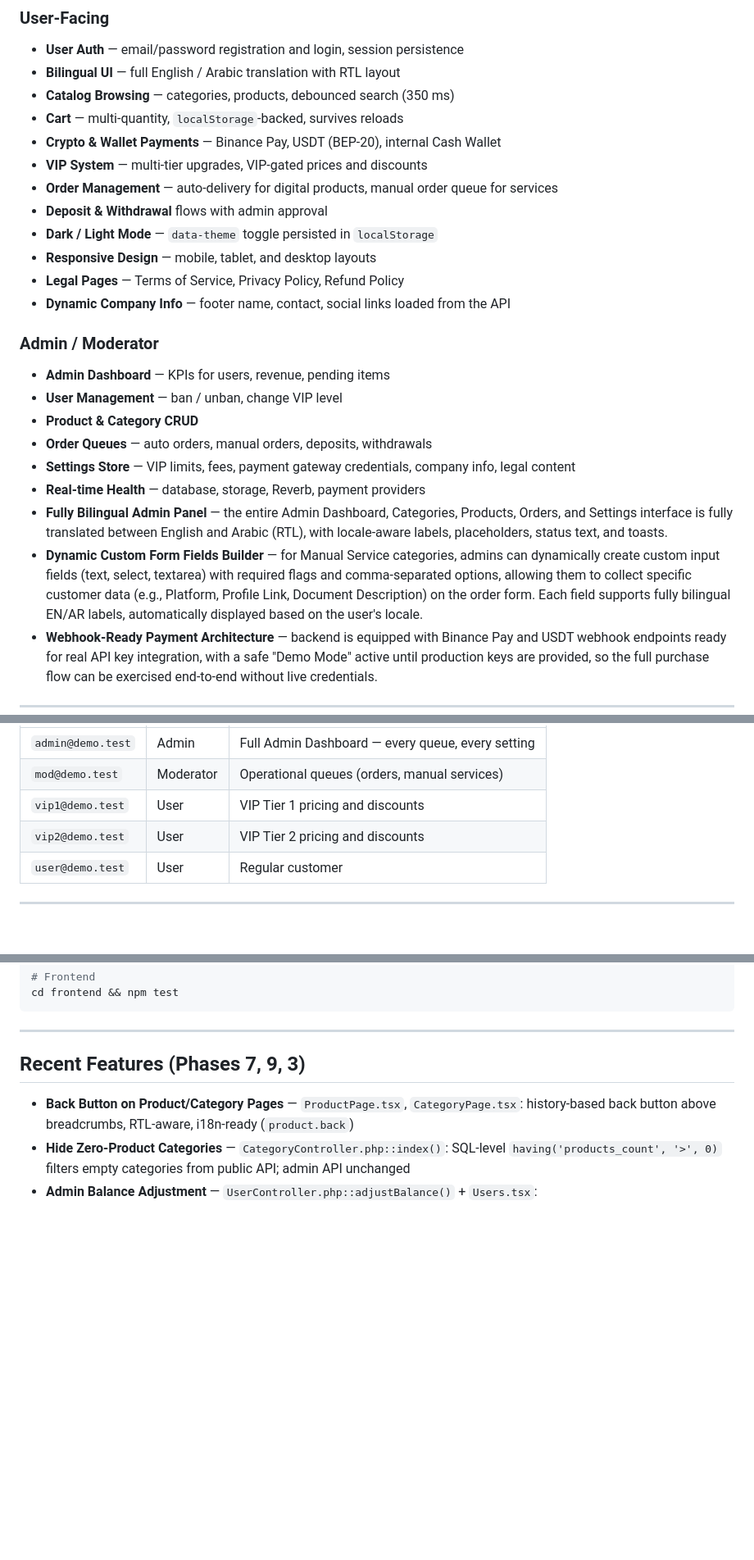
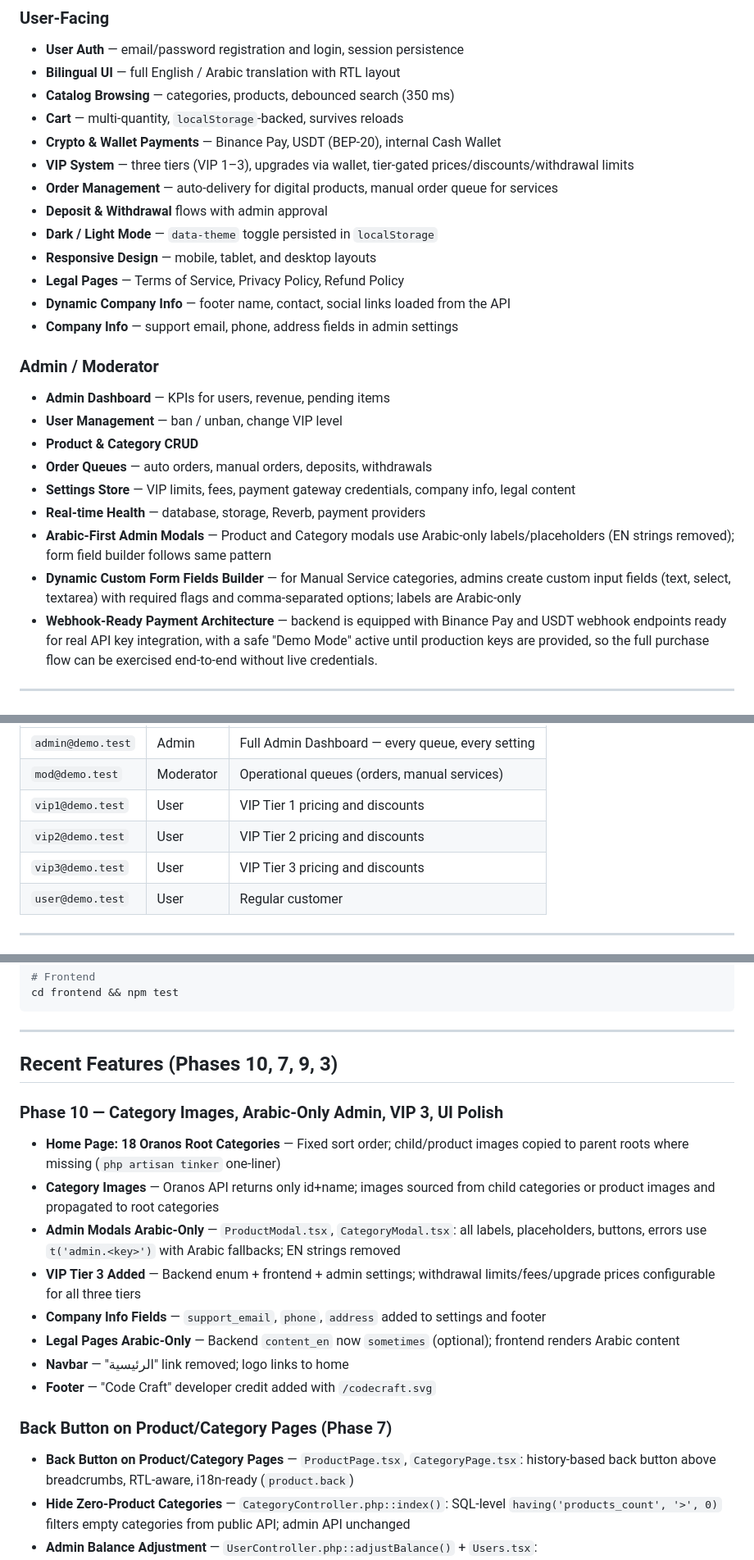
Before and after one commit to serenesheikh23/marketly, a Markdown page: README.md, 3 parts joined by grey strips. Shown at 82% size. Drawn GitHub-style; blank space fills up the shorter version.

Commit message:
docs: reflect VIP 3, Code Craft category, Arabic-only modals

```diff
--- a/README.md
+++ b/README.md
@@ -68,13 +68,14 @@ Reverb broadcasts, a Redux store with localStorage persistence, and a bilingual
 - **Catalog Browsing** — categories, products, debounced search (350 ms)
 - **Cart** — multi-quantity, `localStorage`-backed, survives reloads
 - **Crypto & Wallet Payments** — Binance Pay, USDT (BEP-20), internal Cash Wallet
-- **VIP System** — multi-tier upgrades, VIP-gated prices and discounts
+- **VIP System** — three tiers (VIP 1–3), upgrades via wallet, tier-gated prices/discounts/withdrawal limits
 - **Order Management** — auto-delivery for digital products, manual order queue for services
 - **Deposit & Withdrawal** flows with admin approval
 - **Dark / Light Mode** — `data-theme` toggle persisted in `localStorage`
 - **Responsive Design** — mobile, tablet, and desktop layouts
 - **Legal Pages** — Terms of Service, Privacy Policy, Refund Policy
 - **Dynamic Company Info** — footer name, contact, social links loaded from the API
+- **Company Info** — support email, phone, address fields in admin settings
 
 ### Admin / Moderator
 - **Admin Dashboard** — KPIs for users, revenue, pending items
@@ -83,8 +84,8 @@ Reverb broadcasts, a Redux store with localStorage persistence, and a bilingual
 - **Order Queues** — auto orders, manual orders, deposits, withdrawals
 - **Settings Store** — VIP limits, fees, payment gateway credentials, company info, legal content
 - **Real-time Health** — database, storage, Reverb, payment providers
-- **Fully Bilingual Admin Panel** — the entire Admin Dashboard, Categories, Products, Orders, and Settings interface is fully translated between English and Arabic (RTL), with locale-aware labels, placeholders, status text, and toasts.
-- **Dynamic Custom Form Fields Builder** — for Manual Service categories, admins can dynamically create custom input fields (text, select, textarea) with required flags and comma-separated options, allowing them to collect specific customer data (e.g., Platform, Profile Link, Document Description) on the order form. Each field supports fully bilingual EN/AR labels, automatically displayed based on the user's locale.
+- **Arabic-First Admin Modals** — Product and Category modals use Arabic-only labels/placeholders (EN strings removed); form field builder follows same pattern
+- **Dynamic Custom Form Fields Builder** — for Manual Service categories, admins create custom input fields (text, select, textarea) with required flags and comma-separated options; labels are Arabic-only
 - **Webhook-Ready Payment Architecture** — backend is equipped with Binance Pay and USDT webhook endpoints ready for real API key integration, with a safe "Demo Mode" active until production keys are provided, so the full purchase flow can be exercised end-to-end without live credentials.
 
 ---
@@ -154,6 +155,7 @@ All accounts use the password **`password`**.
 | `mod@demo.test` | Moderator | Operational queues (orders, manual services) |
 | `vip1@demo.test` | User | VIP Tier 1 pricing and discounts |
 | `vip2@demo.test` | User | VIP Tier 2 pricing and discounts |
+| `vip3@demo.test` | User | VIP Tier 3 pricing and discounts |
 | `user@demo.test` | User | Regular customer |
 
 ---
@@ -186,8 +188,19 @@ cd frontend && npm test
 
 ---
 
-## Recent Features (Phases 7, 9, 3)
+## Recent Features (Phases 10, 7, 9, 3)
 
+### Phase 10 — Category Images, Arabic-Only Admin, VIP 3, UI Polish
+- **Home Page: 18 Oranos Root Categories** — Fixed sort order; child/product images copied to parent roots where missing (`php artisan tinker` one-liner)
+- **Category Images** — Oranos API returns only id+name; images sourced from child categories or product images and propagated to root categories
+- **Admin Modals Arabic-Only** — `ProductModal.tsx`, `CategoryModal.tsx`: all labels, placeholders, buttons, errors use `t('admin.<key>')` with Arabic fallbacks; EN strings removed
+- **VIP Tier 3 Added** — Backend enum + frontend + admin settings; withdrawal limits/fees/upgrade prices configurable for all three tiers
+- **Company Info Fields** — `support_email`, `phone`, `address` added to settings and footer
+- **Legal Pages Arabic-Only** — Backend `content_en` now `sometimes` (optional); frontend renders Arabic content
+- **Navbar** — "الرئيسية" link removed; logo links to home
+- **Footer** — "Code Craft" developer credit added with `/codecraft.svg`
+
+### Back Button on Product/Category Pages (Phase 7)
 - **Back Button on Product/Category Pages** — `ProductPage.tsx`, `CategoryPage.tsx`: history-based back button above breadcrumbs, RTL-aware, i18n-ready (`product.back`)
 - **Hide Zero-Product Categories** — `CategoryController.php::index()`: SQL-level `having('products_count', '>', 0)` filters empty categories from public API; admin API unchanged
 - **Admin Balance Adjustment** — `UserController.php::adjustBalance()` + `Users.tsx`:
```
Also changed, not shown: docs/DEPLOYMENT.md (+9 -1 lines), docs/PROJECT_SPEC.md (+54 -11 lines).
